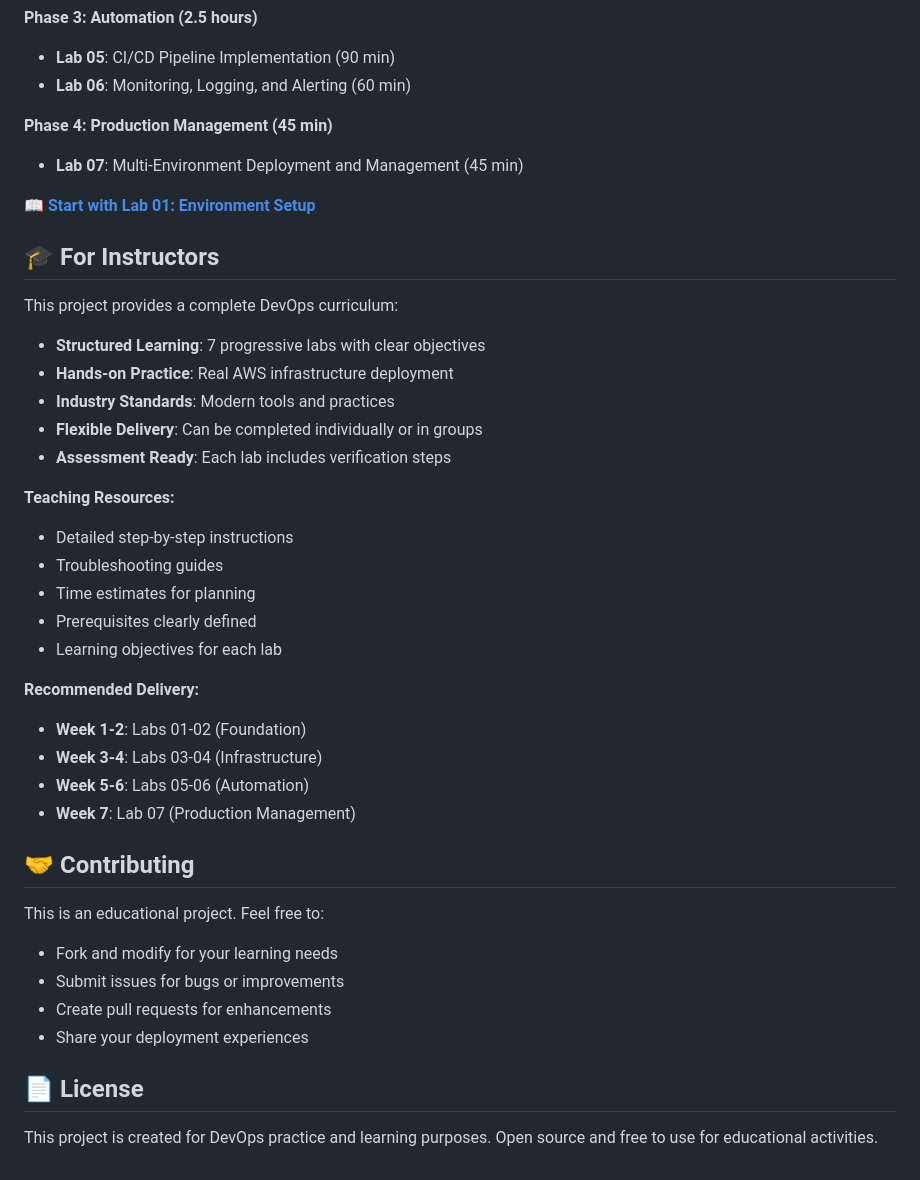
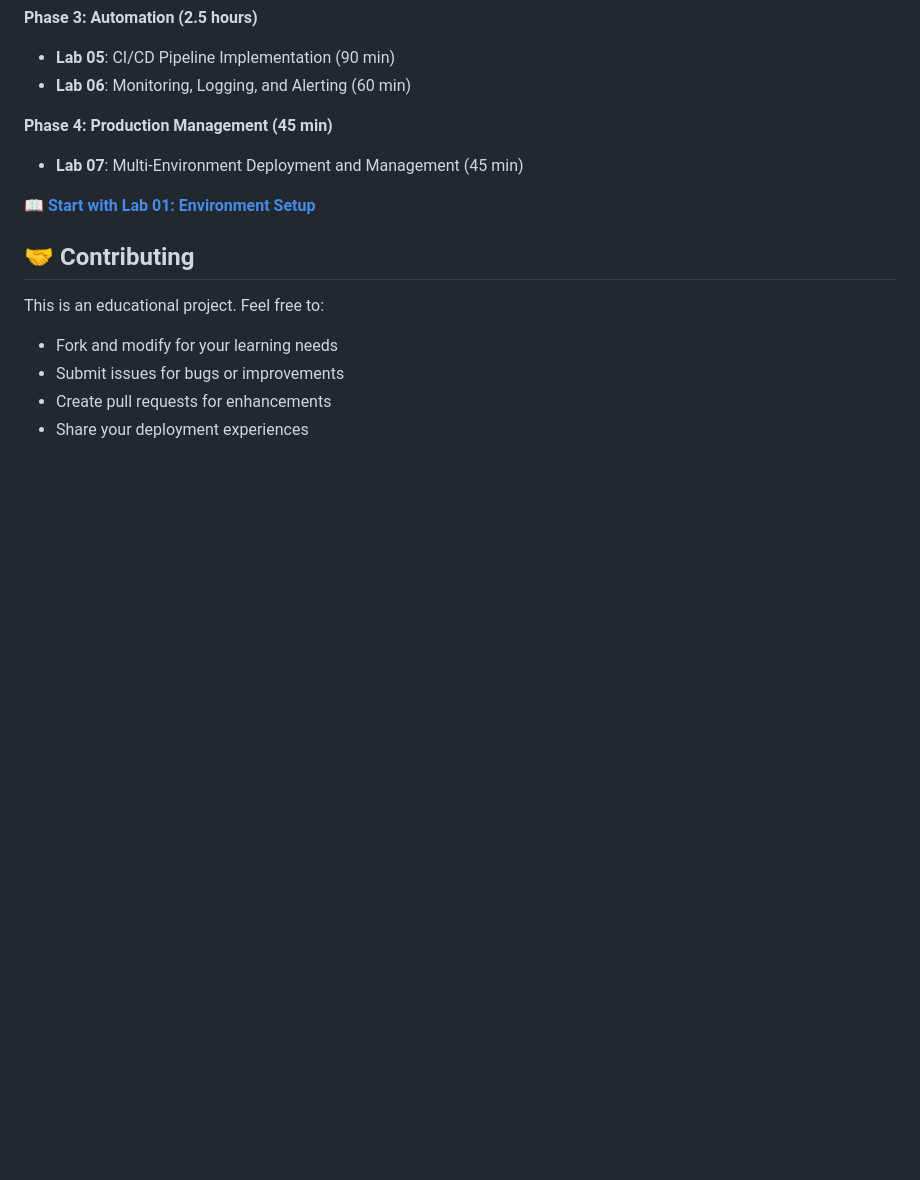
Before and after one commit to Jagjeet-Dhuna/task-manager-devops, a Markdown page: README.md, the part around the change. Rendered like a GitHub page; blank space fills up the shorter version.

```diff
--- a/README.md
+++ b/README.md
@@ -480,29 +480,6 @@ Follow the detailed lab instructions in the `Instructions/` folder:
 
 📖 **[Start with Lab 01: Environment Setup](./Instructions/01-environment-setup-containerization.md)**
 
-## 🎓 For Instructors
-
-This project provides a complete DevOps curriculum:
-
-- **Structured Learning**: 7 progressive labs with clear objectives
-- **Hands-on Practice**: Real AWS infrastructure deployment
-- **Industry Standards**: Modern tools and practices
-- **Flexible Delivery**: Can be completed individually or in groups
-- **Assessment Ready**: Each lab includes verification steps
-
-**Teaching Resources:**
-- Detailed step-by-step instructions
-- Troubleshooting guides
-- Time estimates for planning
-- Prerequisites clearly defined
-- Learning objectives for each lab
-
-**Recommended Delivery:**
-- **Week 1-2**: Labs 01-02 (Foundation)
-- **Week 3-4**: Labs 03-04 (Infrastructure)
-- **Week 5-6**: Labs 05-06 (Automation)
-- **Week 7**: Lab 07 (Production Management)
-
 ## 🤝 Contributing
 
 This is an educational project. Feel free to:
@@ -510,7 +487,3 @@ This is an educational project. Feel free to:
 - Submit issues for bugs or improvements
 - Create pull requests for enhancements
 - Share your deployment experiences
-
-## 📄 License
-
-This project is created for DevOps practice and learning purposes. Open source and free to use for educational activities.
```
